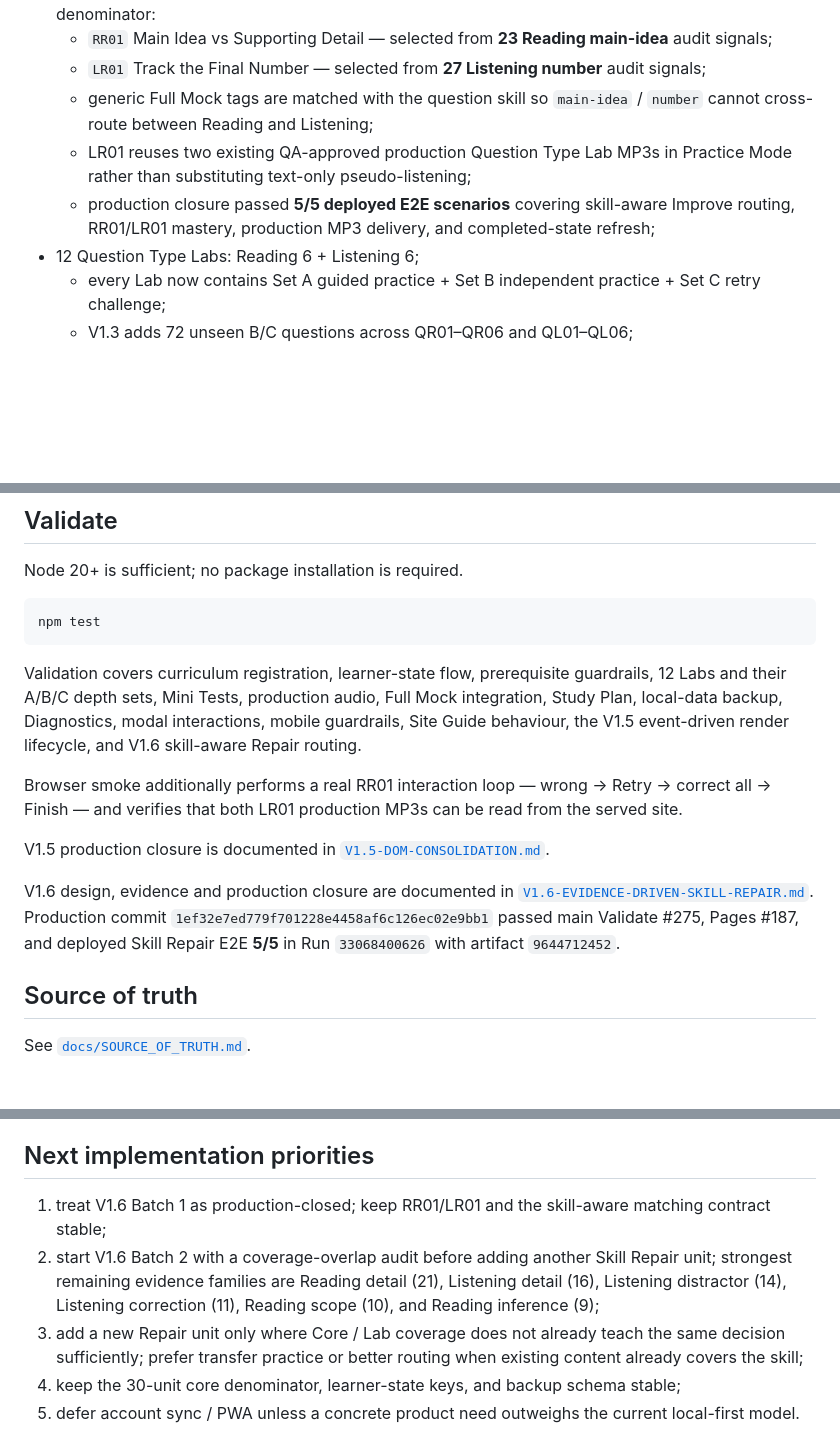
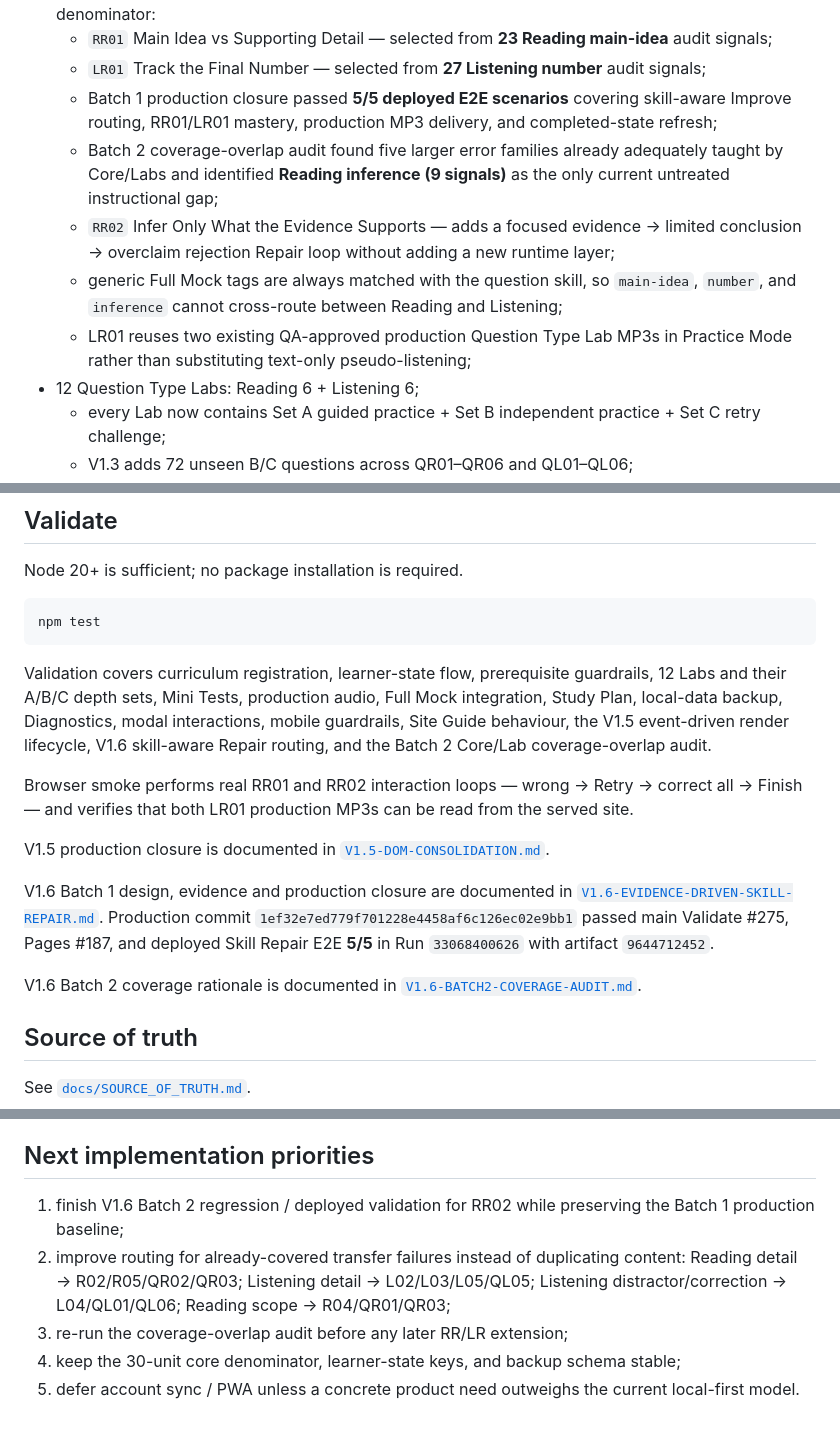
Before and after one commit to edisontw/ielts-self-learning, a Markdown page: README.md, 3 parts joined by grey strips. Drawn GitHub-style; blank space fills up the shorter version.

Commit message:
Document V1.6 Batch 2 inference Repair

````diff
--- a/README.md
+++ b/README.md
@@ -43,9 +43,11 @@ A persistent **How to use** button explains Today, Learn, IELTS, Improve and Pro
 - V1.6 evidence-driven Reading / Listening Skill Repair extensions outside the core 30-unit denominator:
   - `RR01` Main Idea vs Supporting Detail — selected from **23 Reading main-idea** audit signals;
   - `LR01` Track the Final Number — selected from **27 Listening number** audit signals;
-  - generic Full Mock tags are matched with the question skill so `main-idea` / `number` cannot cross-route between Reading and Listening;
+  - Batch 1 production closure passed **5/5 deployed E2E scenarios** covering skill-aware Improve routing, RR01/LR01 mastery, production MP3 delivery, and completed-state refresh;
+  - Batch 2 coverage-overlap audit found five larger error families already adequately taught by Core/Labs and identified **Reading inference (9 signals)** as the only current untreated instructional gap;
+  - `RR02` Infer Only What the Evidence Supports — adds a focused evidence → limited conclusion → overclaim rejection Repair loop without adding a new runtime layer;
+  - generic Full Mock tags are always matched with the question skill, so `main-idea`, `number`, and `inference` cannot cross-route between Reading and Listening;
   - LR01 reuses two existing QA-approved production Question Type Lab MP3s in Practice Mode rather than substituting text-only pseudo-listening;
-  - production closure passed **5/5 deployed E2E scenarios** covering skill-aware Improve routing, RR01/LR01 mastery, production MP3 delivery, and completed-state refresh;
 - 12 Question Type Labs: Reading 6 + Listening 6;
   - every Lab now contains Set A guided practice + Set B independent practice + Set C retry challenge;
   - V1.3 adds 72 unseen B/C questions across QR01–QR06 and QL01–QL06;
@@ -223,13 +229,15 @@ Node 20+ is sufficient; no package installation is required.
 npm test
 ```
 
-Validation covers curriculum registration, learner-state flow, prerequisite guardrails, 12 Labs and their A/B/C depth sets, Mini Tests, production audio, Full Mock integration, Study Plan, local-data backup, Diagnostics, modal interactions, mobile guardrails, Site Guide behaviour, the V1.5 event-driven render lifecycle, and V1.6 skill-aware Repair routing.
+Validation covers curriculum registration, learner-state flow, prerequisite guardrails, 12 Labs and their A/B/C depth sets, Mini Tests, production audio, Full Mock integration, Study Plan, local-data backup, Diagnostics, modal interactions, mobile guardrails, Site Guide behaviour, the V1.5 event-driven render lifecycle, V1.6 skill-aware Repair routing, and the Batch 2 Core/Lab coverage-overlap audit.
 
-Browser smoke additionally performs a real RR01 interaction loop — wrong → Retry → correct all → Finish — and verifies that both LR01 production MP3s can be read from the served site.
+Browser smoke performs real RR01 and RR02 interaction loops — wrong → Retry → correct all → Finish — and verifies that both LR01 production MP3s can be read from the served site.
 
 V1.5 production closure is documented in [`V1.5-DOM-CONSOLIDATION.md`](V1.5-DOM-CONSOLIDATION.md).
 
-V1.6 design, evidence and production closure are documented in [`V1.6-EVIDENCE-DRIVEN-SKILL-REPAIR.md`](V1.6-EVIDENCE-DRIVEN-SKILL-REPAIR.md). Production commit `1ef32e7ed779f701228e4458af6c126ec02e9bb1` passed main Validate #275, Pages #187, and deployed Skill Repair E2E **5/5** in Run `33068400626` with artifact `9644712452`.
+V1.6 Batch 1 design, evidence and production closure are documented in [`V1.6-EVIDENCE-DRIVEN-SKILL-REPAIR.md`](V1.6-EVIDENCE-DRIVEN-SKILL-REPAIR.md). Production commit `1ef32e7ed779f701228e4458af6c126ec02e9bb1` passed main Validate #275, Pages #187, and deployed Skill Repair E2E **5/5** in Run `33068400626` with artifact `9644712452`.
+
+V1.6 Batch 2 coverage rationale is documented in [`V1.6-BATCH2-COVERAGE-AUDIT.md`](V1.6-BATCH2-COVERAGE-AUDIT.md).
 
 ## Source of truth
 
@@ -248,8 +256,8 @@ Implementation hierarchy:
 
 ## Next implementation priorities
 
-1. treat V1.6 Batch 1 as production-closed; keep RR01/LR01 and the skill-aware matching contract stable;
-2. start V1.6 Batch 2 with a coverage-overlap audit before adding another Skill Repair unit; strongest remaining evidence families are Reading detail (21), Listening detail (16), Listening distractor (14), Listening correction (11), Reading scope (10), and Reading inference (9);
-3. add a new Repair unit only where Core / Lab coverage does not already teach the same decision sufficiently; prefer transfer practice or better routing when existing content already covers the skill;
+1. finish V1.6 Batch 2 regression / deployed validation for RR02 while preserving the Batch 1 production baseline;
+2. improve routing for already-covered transfer failures instead of duplicating content: Reading detail → R02/R05/QR02/QR03; Listening detail → L02/L03/L05/QL05; Listening distractor/correction → L04/QL01/QL06; Reading scope → R04/QR01/QR03;
+3. re-run the coverage-overlap audit before any later RR/LR extension;
 4. keep the 30-unit core denominator, learner-state keys, and backup schema stable;
 5. defer account sync / PWA unless a concrete product need outweighs the current local-first model.
````
Also changed, not shown: other parts of README.md (+4 -0 lines).
